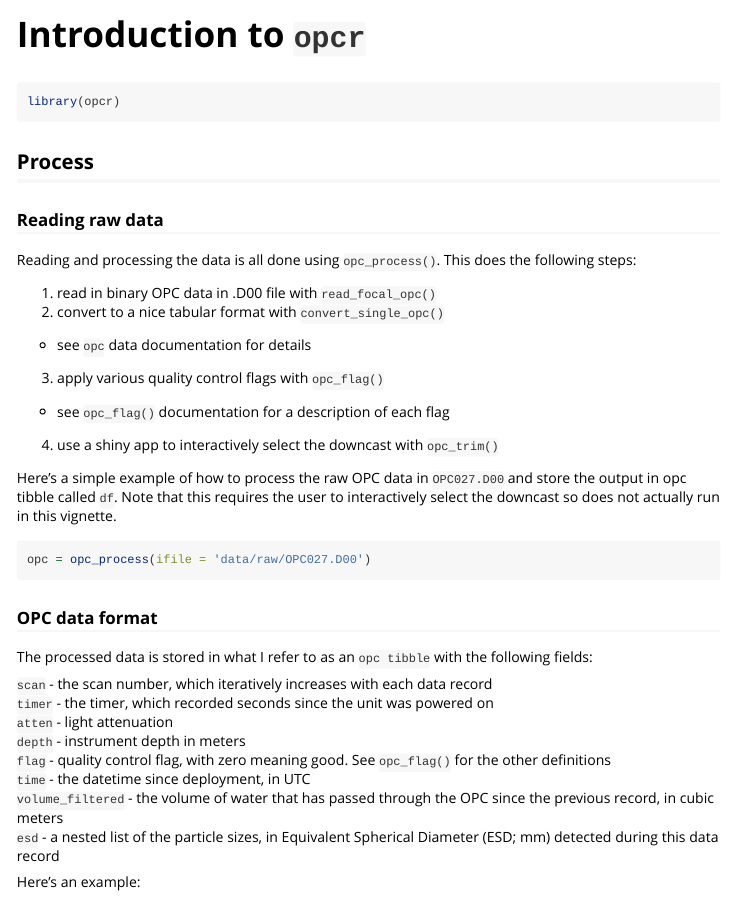
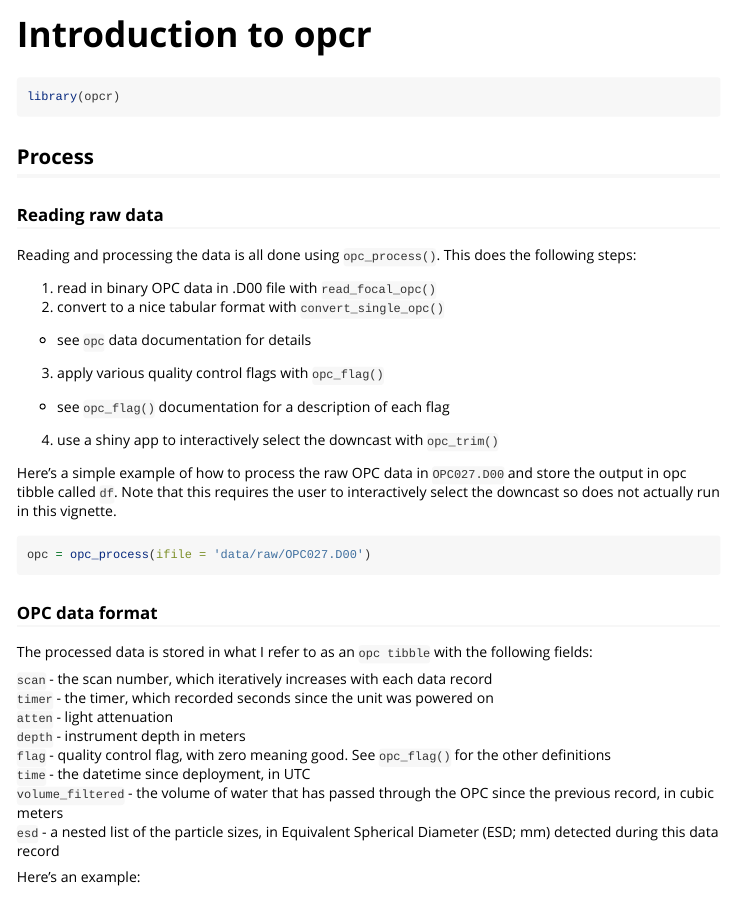
Before and after one commit to hansenjohnson/opcr, an R Markdown document (vignettes/intro.Rmd): the page in a window 1100 px wide, from its top. Rendered offline with R 4.5, knitr and Pandoc, with nearby package versions; some code elsewhere in the file could not run offline; long lines of code are wrapped; common packages that the code uses without loading them are loaded.

Commit message:
fix vignette metadata

```diff
--- a/vignettes/intro.Rmd
+++ b/vignettes/intro.Rmd
@@ -1,8 +1,8 @@
 ---
-title: "Introduction to `opcr`"
+title: "Introduction to opcr"
 output: rmarkdown::html_vignette
 vignette: >
-  %\VignetteIndexEntry{intro}
+  %\VignetteIndexEntry{Introduction to opcr}
   %\VignetteEngine{knitr::rmarkdown}
   %\VignetteEncoding{UTF-8}
 ---
```
